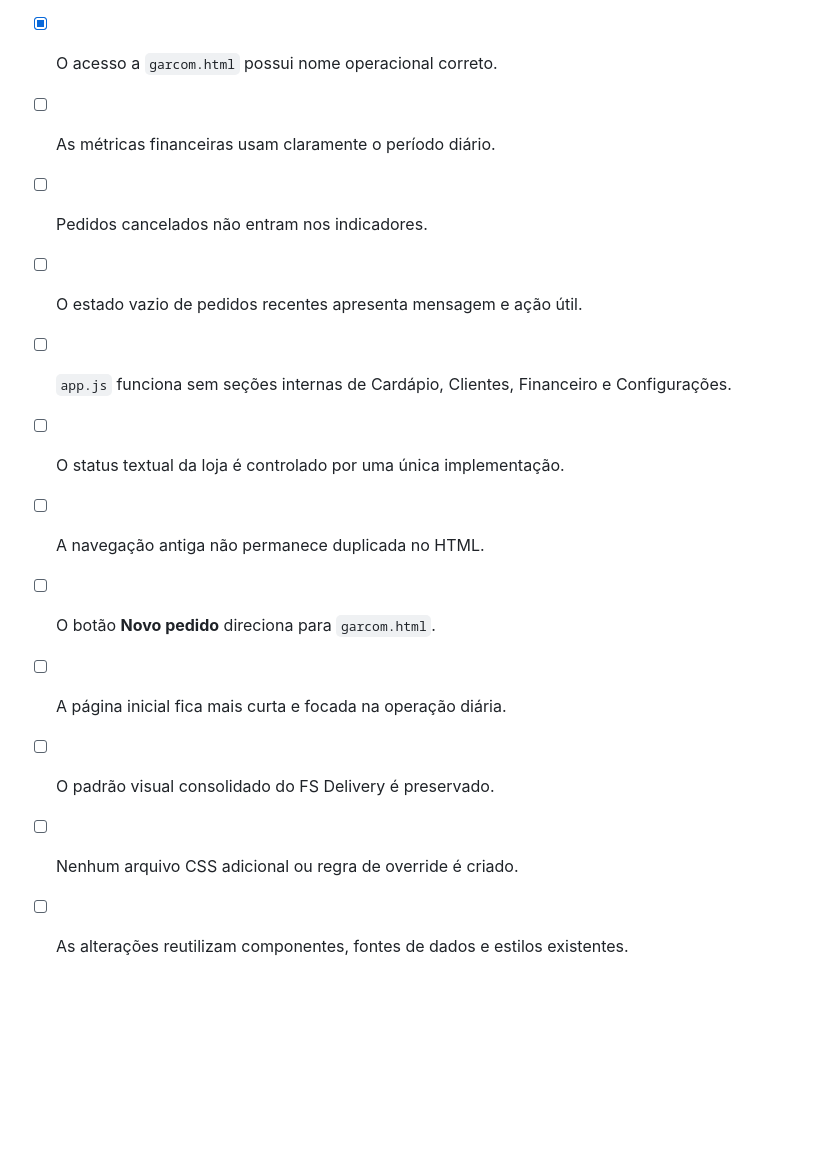
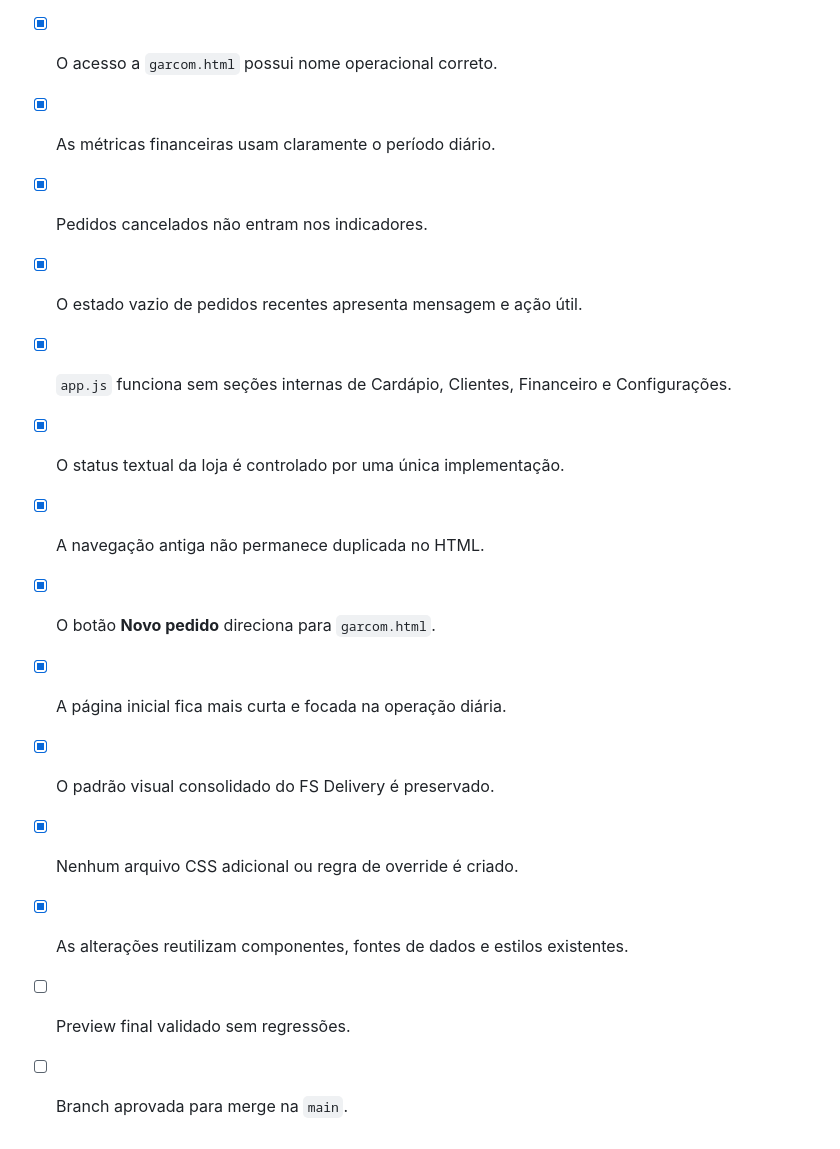
Before and after one commit to filipisantoss93/fsdelivery, a Markdown page: docs/AUDITORIA-HTML-REDUNDANCIAS.md, the part around one of its changes. Rendered like a GitHub page; blank space fills up the shorter version.

```diff
--- a/docs/AUDITORIA-HTML-REDUNDANCIAS.md
+++ b/docs/AUDITORIA-HTML-REDUNDANCIAS.md
@@ -126,14 +115,16 @@ O arquivo `cardapio.html` não deve ser usado como destino interno sem que sua f
 - [x] Existe uma fonte compartilhada para a navegação principal.
 - [x] O acesso duplicado de configurações no cabeçalho fica oculto.
 - [x] O acesso a `garcom.html` possui nome operacional correto.
-- [ ] As métricas financeiras usam claramente o período diário.
-- [ ] Pedidos cancelados não entram nos indicadores.
-- [ ] O estado vazio de pedidos recentes apresenta mensagem e ação útil.
-- [ ] `app.js` funciona sem seções internas de Cardápio, Clientes, Financeiro e Configurações.
-- [ ] O status textual da loja é controlado por uma única implementação.
-- [ ] A navegação antiga não permanece duplicada no HTML.
-- [ ] O botão **Novo pedido** direciona para `garcom.html`.
-- [ ] A página inicial fica mais curta e focada na operação diária.
-- [ ] O padrão visual consolidado do FS Delivery é preservado.
-- [ ] Nenhum arquivo CSS adicional ou regra de override é criado.
-- [ ] As alterações reutilizam componentes, fontes de dados e estilos existentes.
+- [x] As métricas financeiras usam claramente o período diário.
+- [x] Pedidos cancelados não entram nos indicadores.
+- [x] O estado vazio de pedidos recentes apresenta mensagem e ação útil.
+- [x] `app.js` funciona sem seções internas de Cardápio, Clientes, Financeiro e Configurações.
+- [x] O status textual da loja é controlado por uma única implementação.
+- [x] A navegação antiga não permanece duplicada no HTML.
+- [x] O botão **Novo pedido** direciona para `garcom.html`.
+- [x] A página inicial fica mais curta e focada na operação diária.
+- [x] O padrão visual consolidado do FS Delivery é preservado.
+- [x] Nenhum arquivo CSS adicional ou regra de override é criado.
+- [x] As alterações reutilizam componentes, fontes de dados e estilos existentes.
+- [ ] Preview final validado sem regressões.
+- [ ] Branch aprovada para merge na `main`.
```
Also changed, not shown: other parts of docs/AUDITORIA-HTML-REDUNDANCIAS.md (+59 -70 lines).
